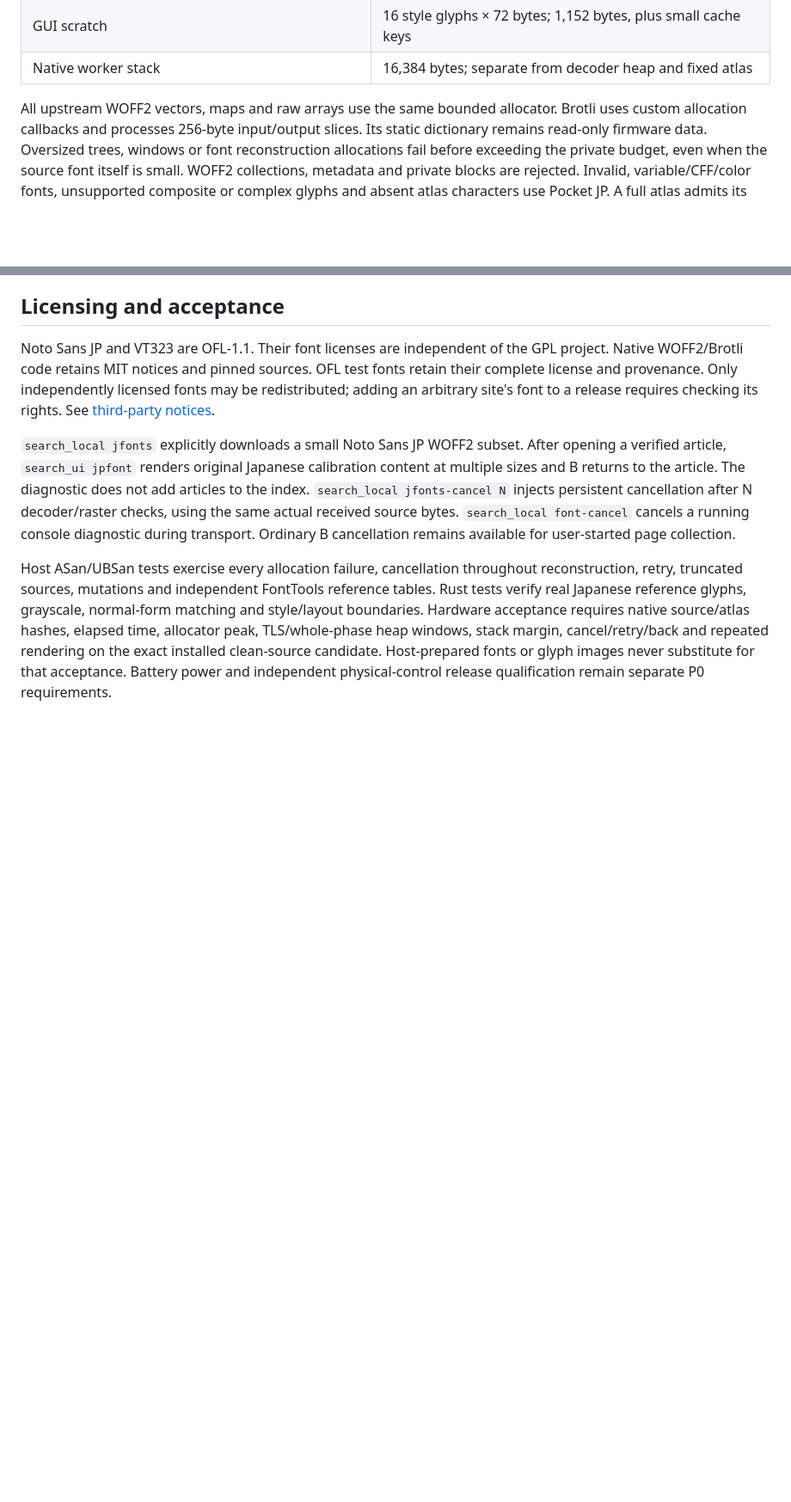
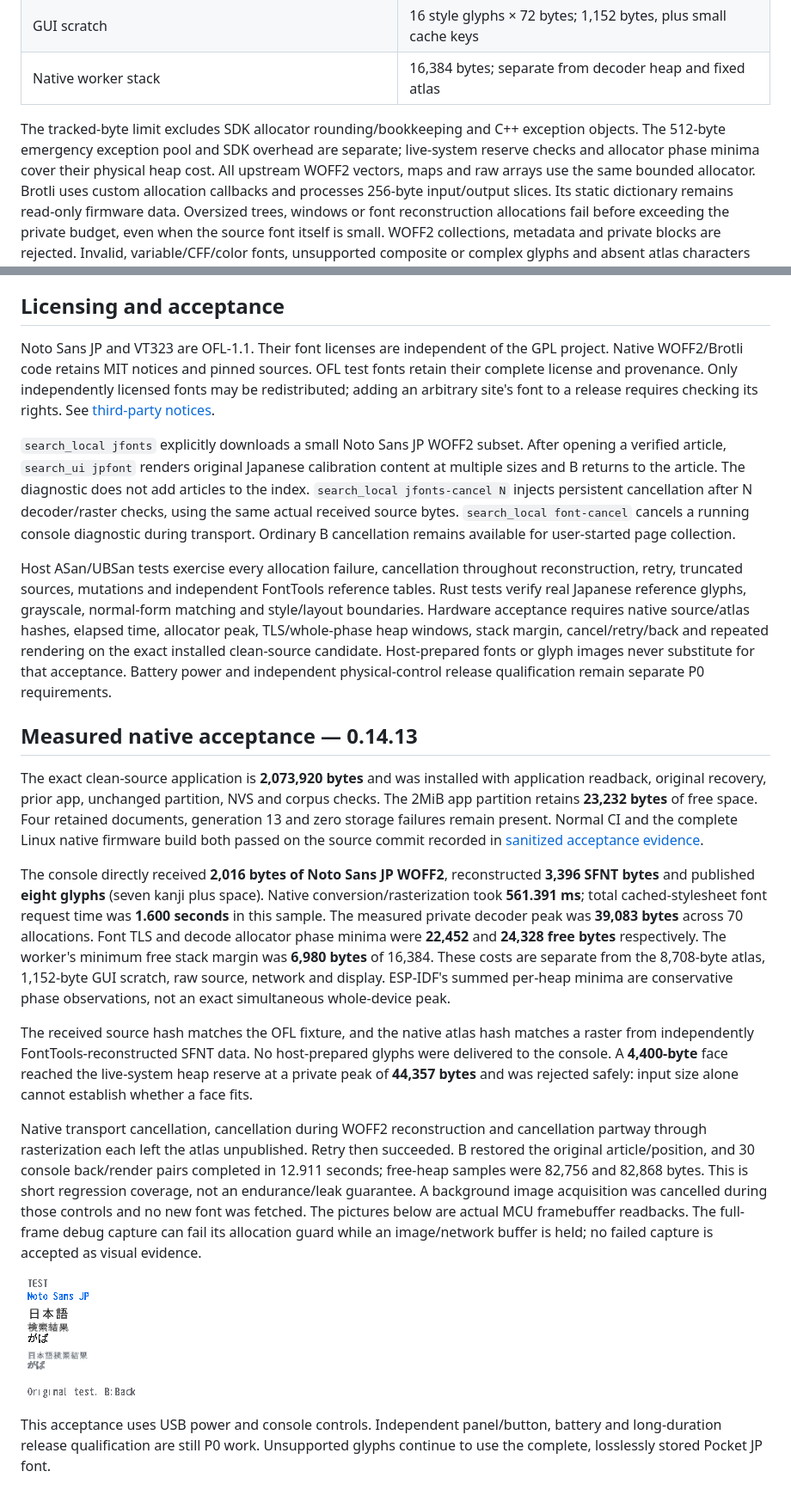
Before and after one commit to zary0/pocket-search, a Markdown page: docs/native-webfonts.md, 2 parts joined by grey strips. Shown: that part at 86% size. Rendered like a GitHub page; pictures changed too: docs/evidence/native-webfonts/japanese-grayscale.png (added); blank space fills up the shorter version.

Commit message:
Record bounded native webfont acceptance and remaining font scope

```diff
--- a/docs/native-webfonts.md
+++ b/docs/native-webfonts.md
@@ -29,7 +29,10 @@ written to the corpus partition.
 | GUI scratch | 16 style glyphs × 72 bytes; 1,152 bytes, plus small cache keys |
 | Native worker stack | 16,384 bytes; separate from decoder heap and fixed atlas |
 
-All upstream WOFF2 vectors, maps and raw arrays use the same bounded allocator.
+The tracked-byte limit excludes SDK allocator rounding/bookkeeping and C++
+exception objects. The 512-byte emergency exception pool and SDK overhead are
+separate; live-system reserve checks and allocator phase minima cover their
+physical heap cost. All upstream WOFF2 vectors, maps and raw arrays use the same bounded allocator.
 Brotli uses custom allocation callbacks and processes 256-byte input/output
 slices. Its static dictionary remains read-only firmware data. Oversized trees,
 windows or font reconstruction allocations fail before exceeding the private
@@ -92,3 +95,45 @@ windows, stack margin, cancel/retry/back and repeated rendering on the exact
 installed clean-source candidate. Host-prepared fonts or glyph images never
 substitute for that acceptance. Battery power and independent physical-control
 release qualification remain separate P0 requirements.
+
+## Measured native acceptance — 0.14.13
+
+The exact clean-source application is **2,073,920 bytes** and was installed with
+application readback, original recovery, prior app, unchanged partition, NVS and
+corpus checks. The 2MiB app partition retains **23,232 bytes** of free space.
+Four retained documents, generation 13 and zero storage failures remain present.
+Normal CI and the complete Linux native firmware build both passed on the source
+commit recorded in [sanitized acceptance evidence](evidence/native-webfonts/verification.json).
+
+The console directly received **2,016 bytes of Noto Sans JP WOFF2**, reconstructed
+**3,396 SFNT bytes** and published **eight glyphs** (seven kanji plus space).
+Native conversion/rasterization took **561.391 ms**; total cached-stylesheet font
+request time was **1.600 seconds** in this sample. The measured private decoder
+peak was **39,083 bytes** across 70 allocations. Font TLS and decode allocator
+phase minima were **22,452** and **24,328 free bytes** respectively. The worker's
+minimum free stack margin was **6,980 bytes** of 16,384. These costs are separate
+from the 8,708-byte atlas, 1,152-byte GUI scratch, raw source, network and display.
+ESP-IDF's summed per-heap minima are conservative phase observations, not an
+exact simultaneous whole-device peak.
+
+The received source hash matches the OFL fixture, and the native atlas hash
+matches a raster from independently FontTools-reconstructed SFNT data. No
+host-prepared glyphs were delivered to the console. A **4,400-byte** face reached
+the live-system heap reserve at a private peak of **44,357 bytes** and was
+rejected safely: input size alone cannot establish whether a face fits.
+
+Native transport cancellation, cancellation during WOFF2 reconstruction and
+cancellation partway through rasterization each left the atlas unpublished.
+Retry then succeeded. B restored the original article/position, and 30 console
+back/render pairs completed in 12.911 seconds; free-heap samples were 82,756 and
+82,868 bytes. This is short regression coverage, not an endurance/leak guarantee.
+A background image acquisition was cancelled during those controls and no new
+font was fetched. The pictures below are actual MCU framebuffer readbacks. The
+full-frame debug capture can fail its allocation guard while an image/network
+buffer is held; no failed capture is accepted as visual evidence.
+
+![Native Japanese grayscale typography](evidence/native-webfonts/japanese-grayscale.png)
+
+This acceptance uses USB power and console controls. Independent panel/button,
+battery and long-duration release qualification are still P0 work. Unsupported
+glyphs continue to use the complete, losslessly stored Pocket JP font.
```
Also changed, not shown: other parts of docs/native-webfonts.md (+1 -1 lines), docs/roadmap.md (+8 -3 lines), docs/evidence/native-webfonts/before-aspect.png (added), 1 other file.
